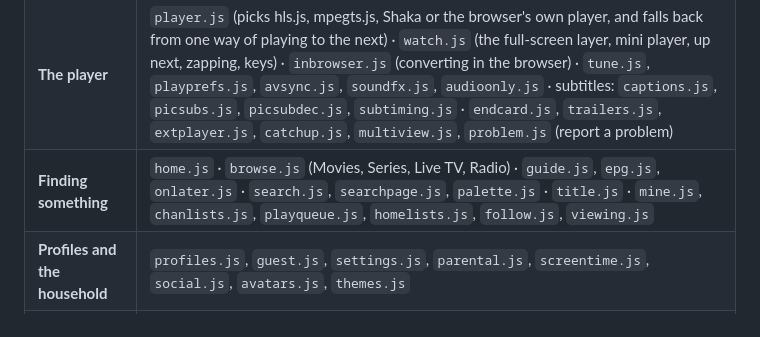
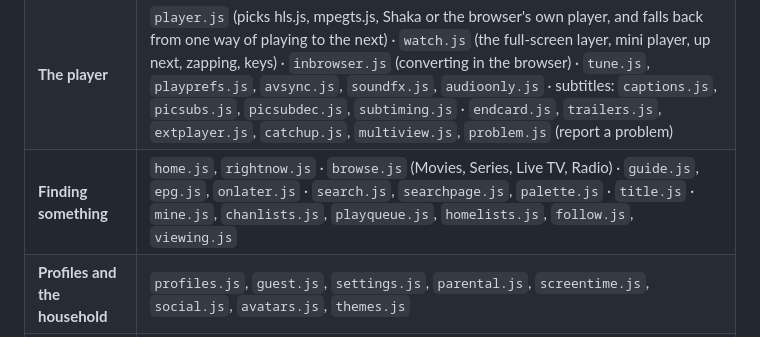
Before and after one commit to austin-72/browser-iptv-player, a Markdown page: ARCHITECTURE.md, the part around the change. GitHub-like rendering.

```diff
--- a/ARCHITECTURE.md
+++ b/ARCHITECTURE.md
@@ -58,7 +58,7 @@ play queue, following and events, channel health, Home lists and the Wishlist, s
 |---|---|
 | **Start-up and shell** | `main.js` (who's watching → load → show) · `core.js` (helpers, `V.api`, dialogs, menus) · `ui.js` (navigation, router, cards and rows) · `motion.js` · `store.js` (the profile's data and the catalogue, kept in step with the server) · `realtime.js` (the live connection) · `compat.js` (fill-ins for old TV browsers) · `errors.js` (error reports) |
 | **The player** | `player.js` (picks hls.js, mpegts.js, Shaka or the browser's own player, and falls back from one way of playing to the next) · `watch.js` (the full-screen layer, mini player, up next, zapping, keys) · `inbrowser.js` (converting in the browser) · `tune.js`, `playprefs.js`, `avsync.js`, `soundfx.js`, `audioonly.js` · subtitles: `captions.js`, `picsubs.js`, `picsubdec.js`, `subtiming.js` · `endcard.js`, `trailers.js`, `extplayer.js`, `catchup.js`, `multiview.js`, `problem.js` (report a problem) |
-| **Finding something** | `home.js` · `browse.js` (Movies, Series, Live TV, Radio) · `guide.js`, `epg.js`, `onlater.js` · `search.js`, `searchpage.js`, `palette.js` · `title.js` · `mine.js`, `chanlists.js`, `playqueue.js`, `homelists.js`, `follow.js`, `viewing.js` |
+| **Finding something** | `home.js`, `rightnow.js` · `browse.js` (Movies, Series, Live TV, Radio) · `guide.js`, `epg.js`, `onlater.js` · `search.js`, `searchpage.js`, `palette.js` · `title.js` · `mine.js`, `chanlists.js`, `playqueue.js`, `homelists.js`, `follow.js`, `viewing.js` |
 | **Profiles and the household** | `profiles.js`, `guest.js`, `settings.js`, `parental.js`, `screentime.js`, `social.js`, `avatars.js`, `themes.js` |
 | **Other screens and devices** | `tv.js` (arrow-key navigation) · `keymap.js` · `remote.js`, `easy.js` (phone as a remote, TV sign-in) · `downloads.js` · `dvr.js` |
 | **Admin** | `admin.js` (most tabs) · `adminsources.js`, `adminstats.js`, `adminconc.js`, `adminerrors.js`, `channeleditor.js`, `smartcats.js`, `mychannels.js`, `health.js`, `findguides.js`, `integrations.js` |
```
Also changed, not shown: README.md (+6 -4 lines), docs/screenshots/home.jpg, docs/screenshots/phones.jpg, docs/screenshots/tv.jpg, 12 other files.
